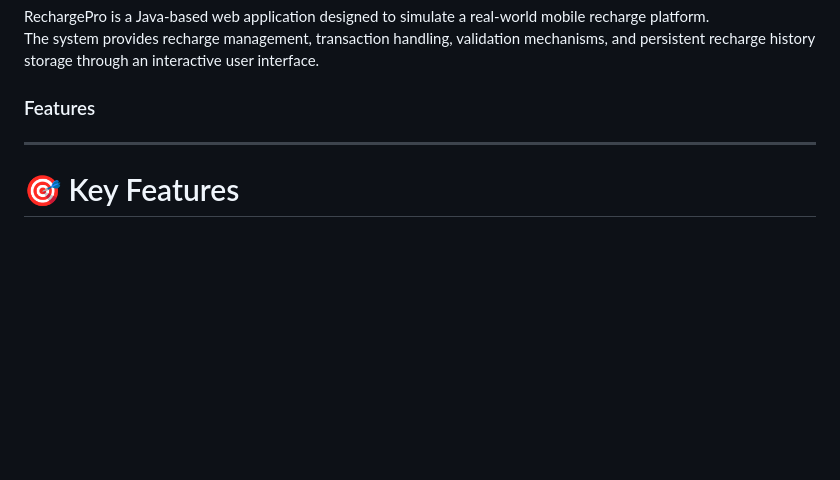
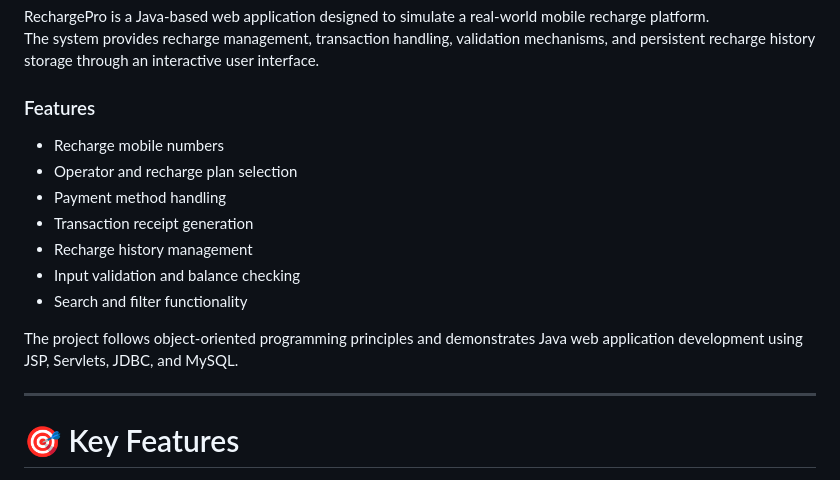
Before and after one commit to Nisha-Naik/Create-mobile-recharge-system, a Markdown page: README.md, the part around the change. Rendered like a GitHub page; blank space fills up the shorter version.

Commit message:
NISHA NAIK
Added key features and project principles to README.

```diff
--- a/README.md
+++ b/README.md
@@ -28,6 +28,16 @@ RechargePro is a Java-based web application designed to simulate a real-world mo
 The system provides recharge management, transaction handling, validation mechanisms, and persistent recharge history storage through an interactive user interface.
 
 ### Features
+
+- Recharge mobile numbers
+- Operator and recharge plan selection
+- Payment method handling
+- Transaction receipt generation
+- Recharge history management
+- Input validation and balance checking
+- Search and filter functionality
+
+The project follows object-oriented programming principles and demonstrates Java web application development using JSP, Servlets, JDBC, and MySQL.
 
 
 ---
```
